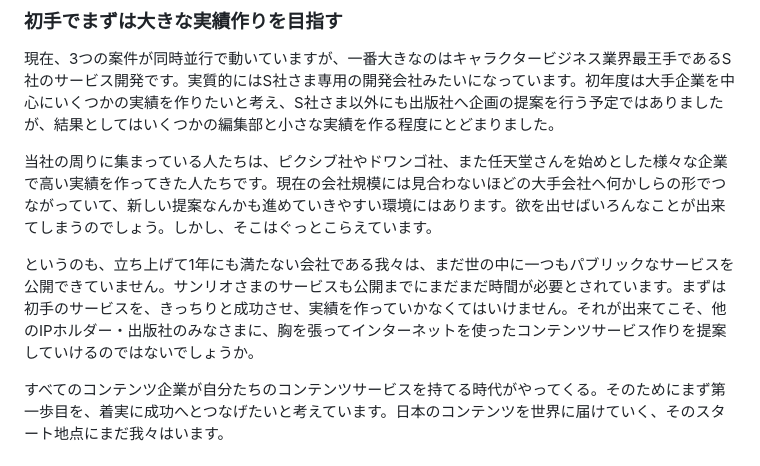
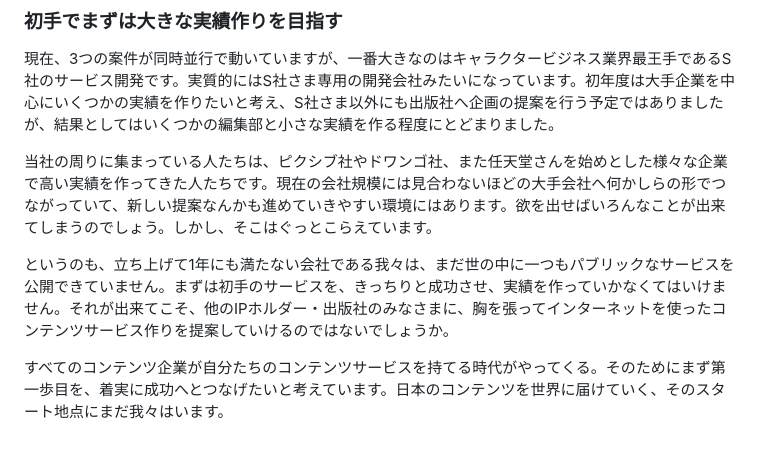
Before and after one commit to bootstrap-inc-jp/corporate-website, a Markdown page: hiring.md, the part around the change. Drawn GitHub-style.

```diff
--- a/hiring.md
+++ b/hiring.md
@@ -76,7 +76,7 @@ ECサービス「BOOTH」、投稿サービス「pixiv」の海外事業、ド
 
 当社の周りに集まっている人たちは、ピクシブ社やドワンゴ社、また任天堂さんを始めとした様々な企業で高い実績を作ってきた人たちです。現在の会社規模には見合わないほどの大手会社へ何かしらの形でつながっていて、新しい提案なんかも進めていきやすい環境にはあります。欲を出せばいろんなことが出来てしまうのでしょう。しかし、そこはぐっとこらえています。
 
-というのも、立ち上げて1年にも満たない会社である我々は、まだ世の中に一つもパブリックなサービスを公開できていません。サンリオさまのサービスも公開までにまだまだ時間が必要とされています。まずは初手のサービスを、きっちりと成功させ、実績を作っていかなくてはいけません。それが出来てこそ、他のIPホルダー・出版社のみなさまに、胸を張ってインターネットを使ったコンテンツサービス作りを提案していけるのではないでしょうか。
+というのも、立ち上げて1年にも満たない会社である我々は、まだ世の中に一つもパブリックなサービスを公開できていません。まずは初手のサービスを、きっちりと成功させ、実績を作っていかなくてはいけません。それが出来てこそ、他のIPホルダー・出版社のみなさまに、胸を張ってインターネットを使ったコンテンツサービス作りを提案していけるのではないでしょうか。
 
 すべてのコンテンツ企業が自分たちのコンテンツサービスを持てる時代がやってくる。そのためにまず第一歩目を、着実に成功へとつなげたいと考えています。日本のコンテンツを世界に届けていく、そのスタート地点にまだ我々はいます。
 
```
